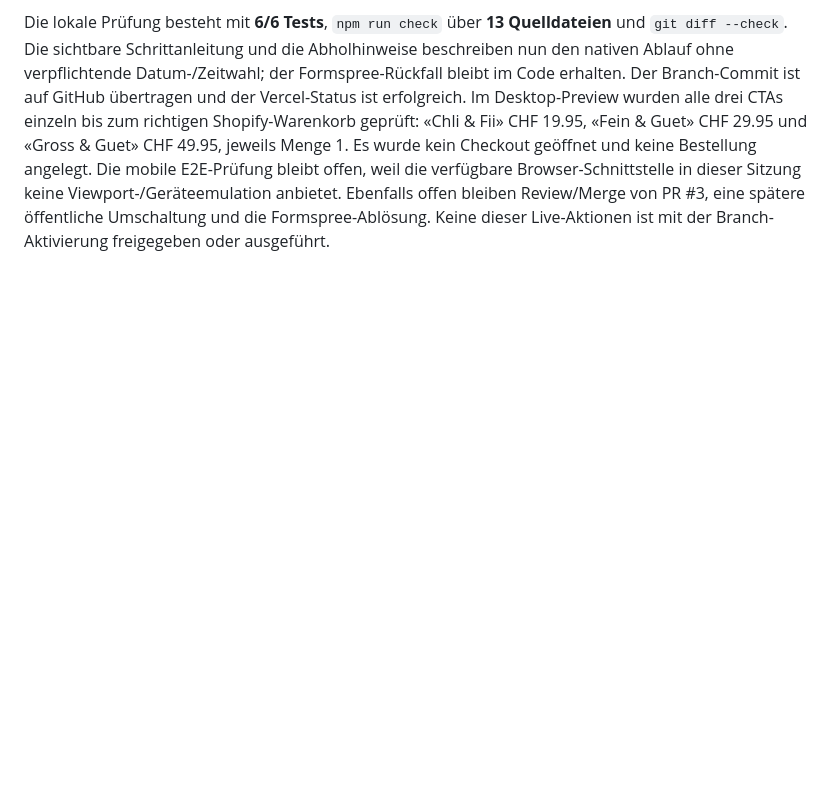
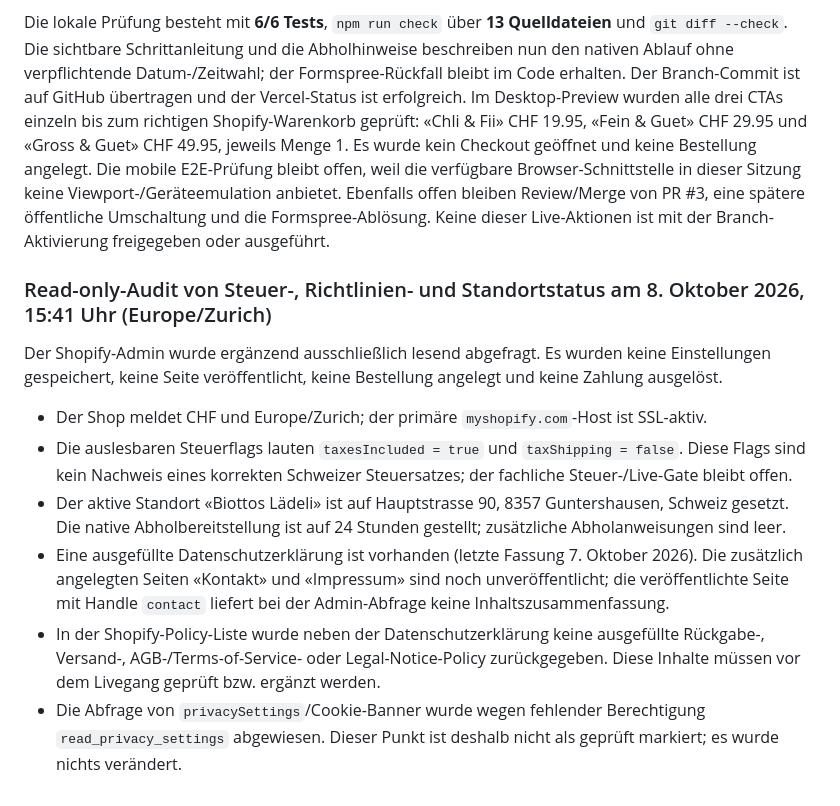
Before and after one commit to travellerswiss01/biottoslaedeli.ch, a Markdown page: docs/shopify-pickup-integration.md, the part around the change. Drawn GitHub-style; blank space fills up the shorter version.

Commit message:
docs: record read-only readiness audit

```diff
--- a/docs/shopify-pickup-integration.md
+++ b/docs/shopify-pickup-integration.md
@@ -185,3 +185,14 @@ Die native Abnahme wurde inzwischen mit dem klar markierten Auftrag **#1003** du
 Die Cart-Brücke auf `feat/shopify-pickup` wurde nach ausdrücklicher Freigabe auf `enabled: true` gestellt. Diese Aktivierung gilt nur für den Branch. Die authentifizierte Vercel-Vorschau zeigt «Guntershausen» und die drei Produkte; der CTA «Chli & Fii» öffnet nun den Shopify-Cart-Einstieg. Es wurde kein Checkout abgesendet und keine Bestellung über die Website angelegt. Der Formspree-Rückfallweg, das veröffentlichte Theme, Shopify-Flow und die öffentliche Website bleiben unverändert.
 
 Die lokale Prüfung besteht mit **6/6 Tests**, `npm run check` über **13 Quelldateien** und `git diff --check`. Die sichtbare Schrittanleitung und die Abholhinweise beschreiben nun den nativen Ablauf ohne verpflichtende Datum-/Zeitwahl; der Formspree-Rückfall bleibt im Code erhalten. Der Branch-Commit ist auf GitHub übertragen und der Vercel-Status ist erfolgreich. Im Desktop-Preview wurden alle drei CTAs einzeln bis zum richtigen Shopify-Warenkorb geprüft: «Chli & Fii» CHF 19.95, «Fein & Guet» CHF 29.95 und «Gross & Guet» CHF 49.95, jeweils Menge 1. Es wurde kein Checkout geöffnet und keine Bestellung angelegt. Die mobile E2E-Prüfung bleibt offen, weil die verfügbare Browser-Schnittstelle in dieser Sitzung keine Viewport-/Geräteemulation anbietet. Ebenfalls offen bleiben Review/Merge von PR #3, eine spätere öffentliche Umschaltung und die Formspree-Ablösung. Keine dieser Live-Aktionen ist mit der Branch-Aktivierung freigegeben oder ausgeführt.
+
+### Read-only-Audit von Steuer-, Richtlinien- und Standortstatus am 8. Oktober 2026, 15:41 Uhr (Europe/Zurich)
+
+Der Shopify-Admin wurde ergänzend ausschließlich lesend abgefragt. Es wurden keine Einstellungen gespeichert, keine Seite veröffentlicht, keine Bestellung angelegt und keine Zahlung ausgelöst.
+
+- Der Shop meldet CHF und Europe/Zurich; der primäre `myshopify.com`-Host ist SSL-aktiv.
+- Die auslesbaren Steuerflags lauten `taxesIncluded = true` und `taxShipping = false`. Diese Flags sind kein Nachweis eines korrekten Schweizer Steuersatzes; der fachliche Steuer-/Live-Gate bleibt offen.
+- Der aktive Standort «Biottos Lädeli» ist auf Hauptstrasse 90, 8357 Guntershausen, Schweiz gesetzt. Die native Abholbereitstellung ist auf 24 Stunden gestellt; zusätzliche Abholanweisungen sind leer.
+- Eine ausgefüllte Datenschutzerklärung ist vorhanden (letzte Fassung 7. Oktober 2026). Die zusätzlich angelegten Seiten «Kontakt» und «Impressum» sind noch unveröffentlicht; die veröffentlichte Seite mit Handle `contact` liefert bei der Admin-Abfrage keine Inhaltszusammenfassung.
+- In der Shopify-Policy-Liste wurde neben der Datenschutzerklärung keine ausgefüllte Rückgabe-, Versand-, AGB-/Terms-of-Service- oder Legal-Notice-Policy zurückgegeben. Diese Inhalte müssen vor dem Livegang geprüft bzw. ergänzt werden.
+- Die Abfrage von `privacySettings`/Cookie-Banner wurde wegen fehlender Berechtigung `read_privacy_settings` abgewiesen. Dieser Punkt ist deshalb nicht als geprüft markiert; es wurde nichts verändert.
```
